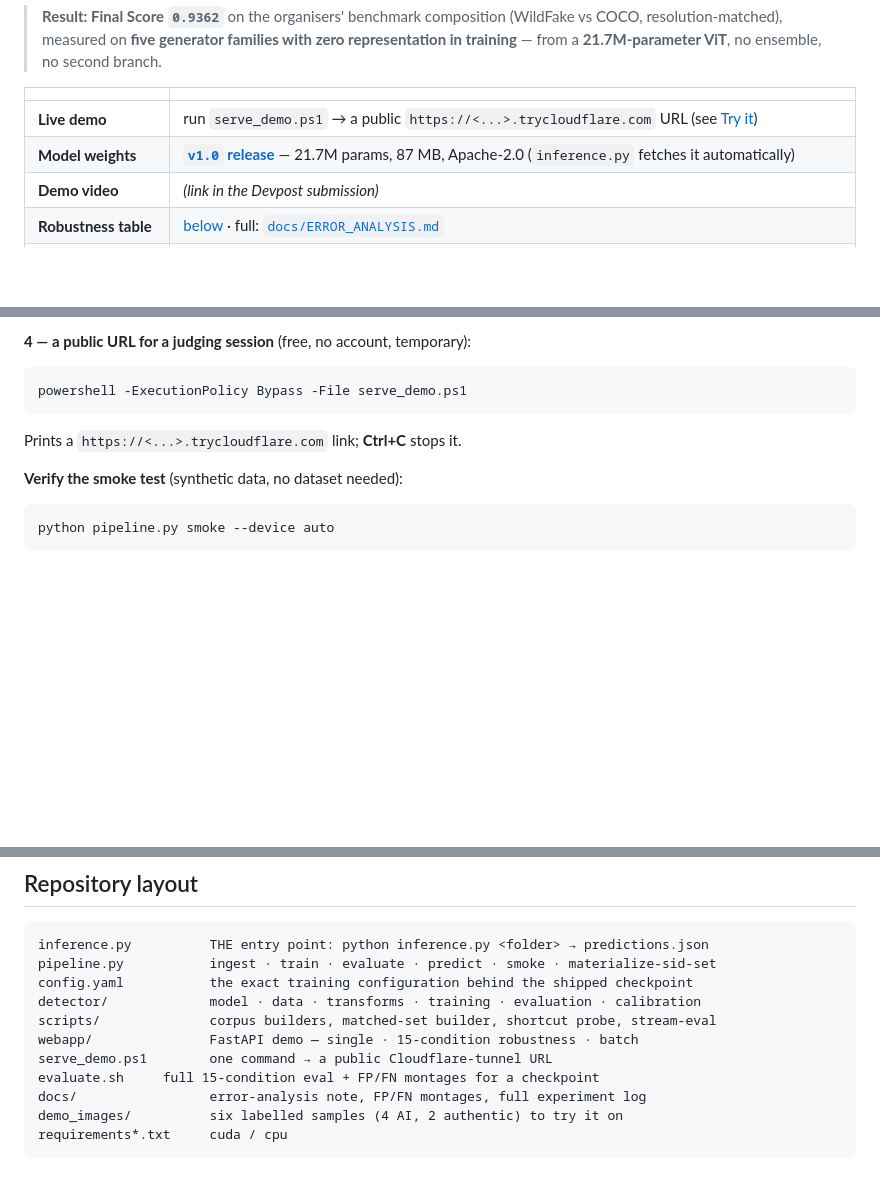
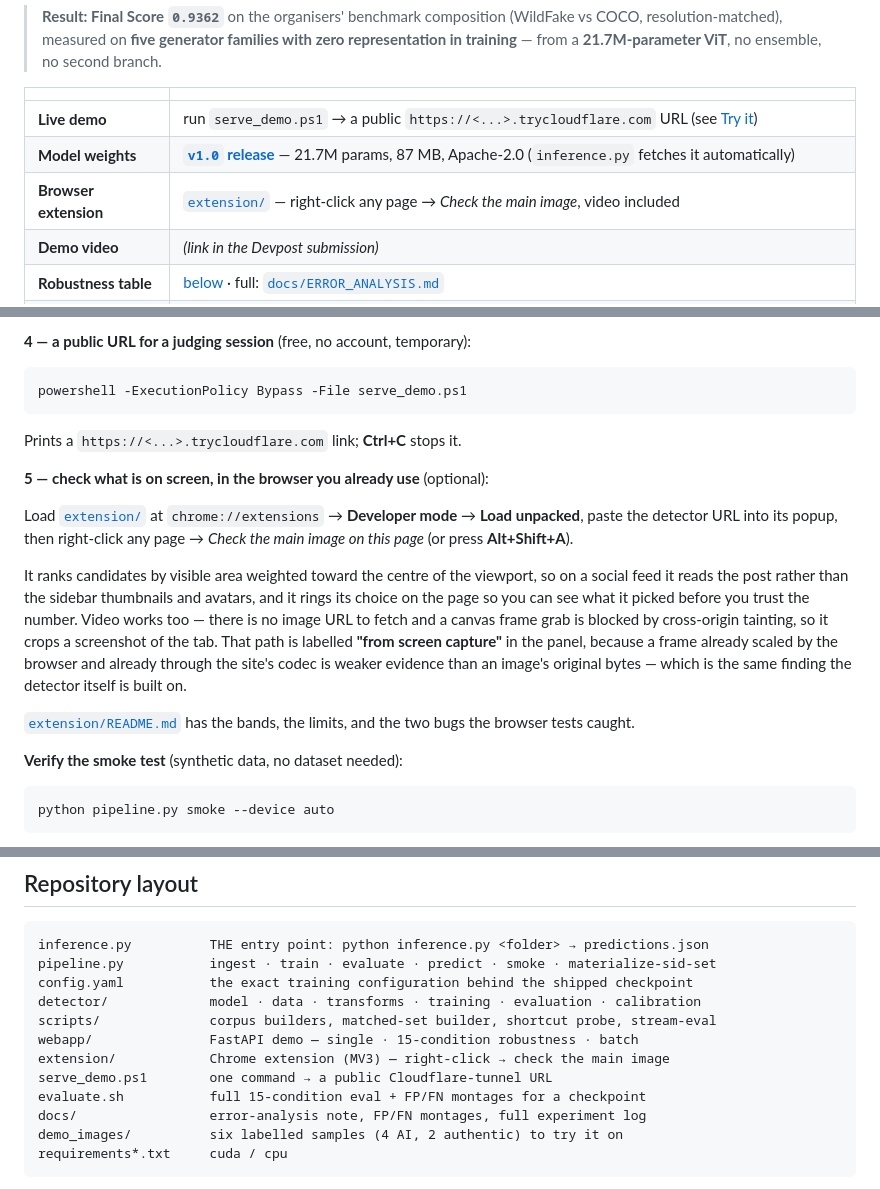
Before and after one commit to KIREETI001/TikTok-Tech-Jam-2026, a Markdown page: README.md, 3 parts joined by grey strips. GitHub-like rendering; blank space fills up the shorter version.

Commit message:
README: point at the browser extension
extension/ landed on main but nothing on the repo's front page mentioned it,
so a judge browsing the tree meets a directory with no explanation. Add it in
the three places someone actually looks: the header table, a fifth step in
"Try it", and the repository layout.

The Try-it step says plainly why video takes a different route and why that
reading is weaker -- a frame already scaled by the browser and already through
the site's codec is exactly the degradation this detector was built around, so
claiming it at equal confidence would contradict the rest of the README.

Also realign evaluate.sh in the layout block, which sat six columns short of
every line around it.

Co-Authored-By: Claude Opus 5 <noreply@anthropic.com>

````diff
--- a/README.md
+++ b/README.md
@@ -13,6 +13,7 @@ compression, blur, resizing and noise every image picks up in circulation.
 |---|---|
 | **Live demo** | run `serve_demo.ps1` → a public `https://<...>.trycloudflare.com` URL (see [Try it](#try-it-2-minutes)) |
 | **Model weights** | [**`v1.0` release**](https://github.com/KIREETI001/TikTok-Tech-Jam-2026/releases/tag/v1.0) — 21.7M params, 87 MB, Apache-2.0 (`inference.py` fetches it automatically) |
+| **Browser extension** | [`extension/`](extension/) — right-click any page → *Check the main image*, video included |
 | **Demo video** | *(link in the Devpost submission)* |
 | **Robustness table** | [below](#robustness-the-15-condition-matrix) · full: [`docs/ERROR_ANALYSIS.md`](docs/ERROR_ANALYSIS.md) |
 | **Error-analysis note** | [`docs/ERROR_ANALYSIS.md`](docs/ERROR_ANALYSIS.md) + FP/FN montages [below](#error-analysis) |
@@ -303,6 +304,25 @@ powershell -ExecutionPolicy Bypass -File serve_demo.ps1
 
 Prints a `https://<...>.trycloudflare.com` link; **Ctrl+C** stops it.
 
+**5 — check what is on screen, in the browser you already use** (optional):
+
+Load [`extension/`](extension/) at `chrome://extensions` → **Developer mode**
+→ **Load unpacked**, paste the detector URL into its popup, then right-click any
+page → *Check the main image on this page* (or press **Alt+Shift+A**).
+
+It ranks candidates by visible area weighted toward the centre of the viewport,
+so on a social feed it reads the post rather than the sidebar thumbnails and
+avatars, and it rings its choice on the page so you can see what it picked
+before you trust the number. Video works too — there is no image URL to
+fetch and a canvas frame grab is blocked by cross-origin tainting, so it crops a
+screenshot of the tab. That path is labelled **"from screen capture"** in the
+panel, because a frame already scaled by the browser and already through the
+site's codec is weaker evidence than an image's original bytes — which is
+the same finding the detector itself is built on.
+
+[`extension/README.md`](extension/README.md) has the bands, the limits, and the
+two bugs the browser tests caught.
+
 **Verify the smoke test** (synthetic data, no dataset needed):
 
 ```bash
@@ -350,8 +370,9 @@ config.yaml           the exact training configuration behind the shipped checkp
 detector/             model · data · transforms · training · evaluation · calibration
 scripts/              corpus builders, matched-set builder, shortcut probe, stream-eval
 webapp/               FastAPI demo — single · 15-condition robustness · batch
+extension/            Chrome extension (MV3) — right-click → check the main image
 serve_demo.ps1        one command → a public Cloudflare-tunnel URL
-evaluate.sh     full 15-condition eval + FP/FN montages for a checkpoint
+evaluate.sh           full 15-condition eval + FP/FN montages for a checkpoint
 docs/                 error-analysis note, FP/FN montages, full experiment log
 demo_images/          six labelled samples (4 AI, 2 authentic) to try it on
 requirements*.txt     cuda / cpu
````
